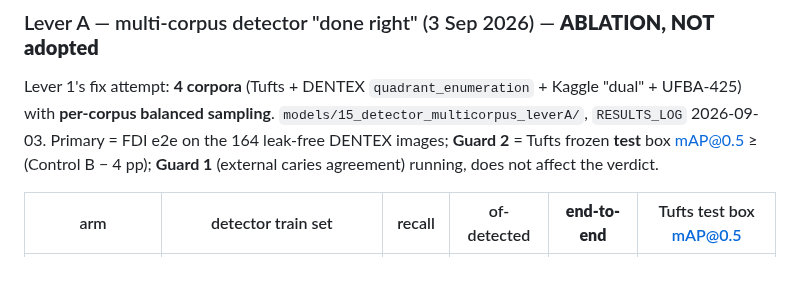
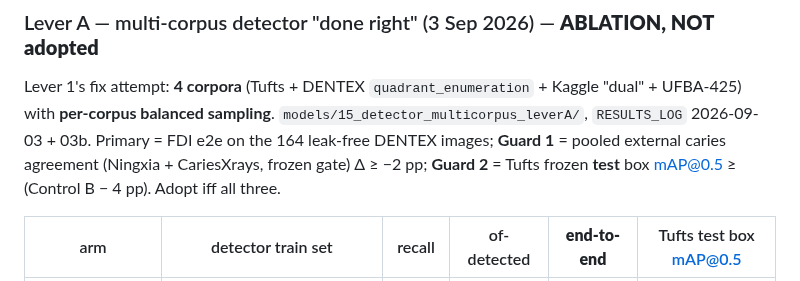
Before and after one commit to csdeepak/An-Intelligent-Dental-Assisting-System-for-Dentists-in-Cavity-and-Periodontal-Disease-Detection, a Markdown page: docs/results/model_metrics.md, the part around the change. Drawn GitHub-style.

```diff
--- a/docs/results/model_metrics.md
+++ b/docs/results/model_metrics.md
@@ -173,9 +173,9 @@ scenario as the cross-domain 58.3% and must not be quoted as if it were.
 
 Lever 1's fix attempt: **4 corpora** (Tufts + DENTEX `quadrant_enumeration` + Kaggle "dual" +
 UFBA-425) with **per-corpus balanced sampling**. `models/15_detector_multicorpus_leverA/`,
-`RESULTS_LOG` 2026-09-03. Primary = FDI e2e on the 164 leak-free DENTEX images; **Guard 2** =
-Tufts frozen **test** box mAP@0.5 ≥ (Control B − 4 pp); **Guard 1** (external caries agreement)
-running, does not affect the verdict.
+`RESULTS_LOG` 2026-09-03 + 03b. Primary = FDI e2e on the 164 leak-free DENTEX images;
+**Guard 1** = pooled external caries agreement (Ningxia + CariesXrays, frozen gate) Δ ≥ −2 pp;
+**Guard 2** = Tufts frozen **test** box mAP@0.5 ≥ (Control B − 4 pp). Adopt iff all three.
 
 | arm | detector train set | recall | of-detected | **end-to-end** | Tufts test box mAP@0.5 |
 |---|---|---|---|---|---|
```
Also changed, not shown: transfer.md (+11 -5 lines).
